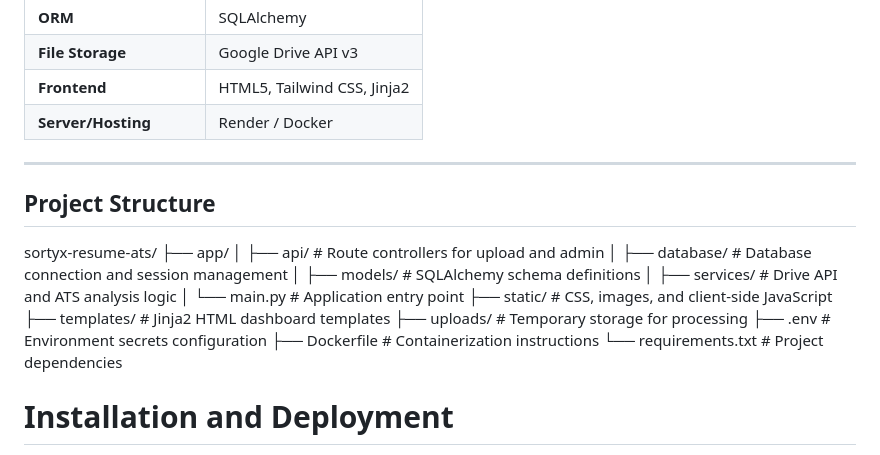
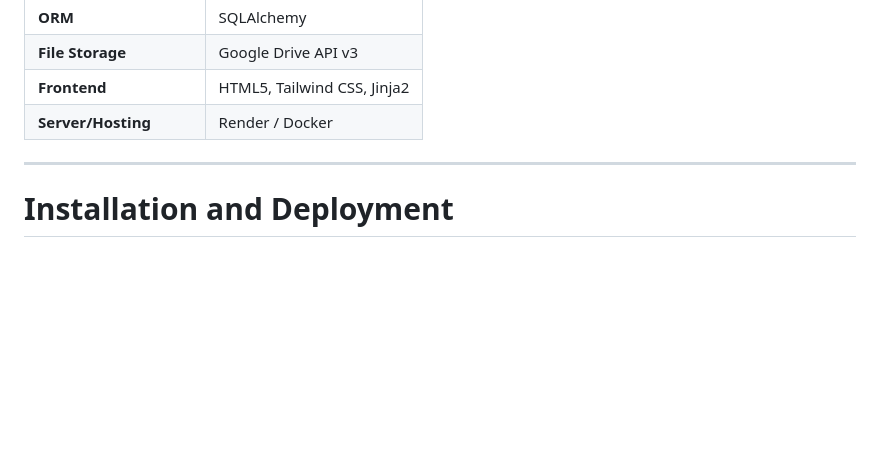
Before and after one commit to SortyxAI/sortyx-resume-ats, a Markdown page: Readme.md, the part around the change. GitHub-like rendering; blank space fills up the shorter version.

Commit message:
Remove Project Structure section from README
Removed project structure section from README.

```diff
--- a/Readme.md
+++ b/Readme.md
@@ -28,21 +28,6 @@ The platform ensures that only qualified applicants are moved forward in the rec
 | **Server/Hosting** | Render / Docker |
 
 ---
-
-## Project Structure
-sortyx-resume-ats/
-├── app/
-│   ├── api/            # Route controllers for upload and admin
-│   ├── database/       # Database connection and session management
-│   ├── models/         # SQLAlchemy schema definitions
-│   ├── services/       # Drive API and ATS analysis logic
-│   └── main.py         # Application entry point
-├── static/             # CSS, images, and client-side JavaScript
-├── templates/          # Jinja2 HTML dashboard templates
-├── uploads/            # Temporary storage for processing
-├── .env                # Environment secrets configuration
-├── Dockerfile          # Containerization instructions
-└── requirements.txt    # Project dependencies
 
 # Installation and Deployment
 1. Repository SetupClone the project repository to your local environment:
```
